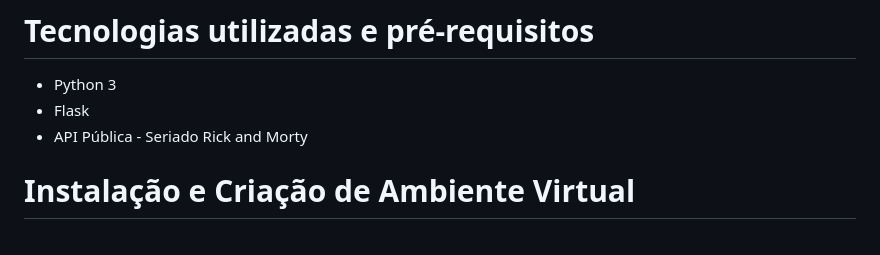
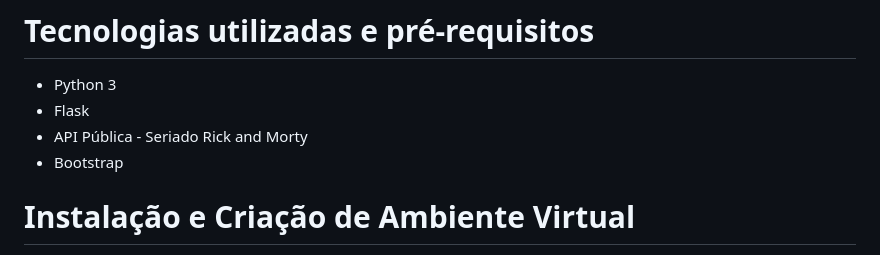
Before and after one commit to Dricalucia/desafioAPI-grace-hopper, a Markdown page: README.md, the part around the change. Rendered like a GitHub page.

```diff
--- a/README.md
+++ b/README.md
@@ -10,6 +10,7 @@ as localizações e dimensões e um para os episódios.
 * Python 3
 * Flask
 * API Pública - Seriado Rick and Morty
+* Bootstrap
 
 # Instalação e Criação de Ambiente Virtual
 
```
